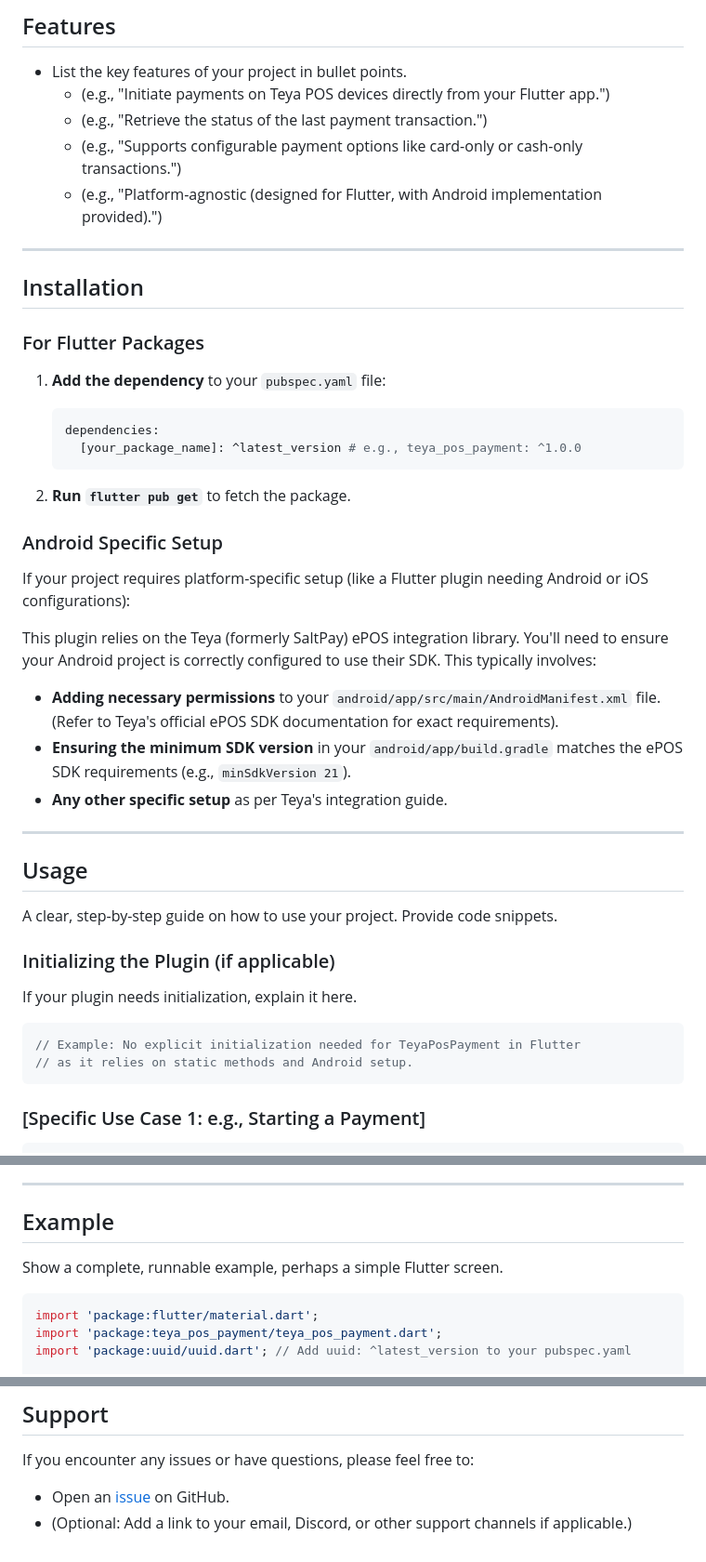
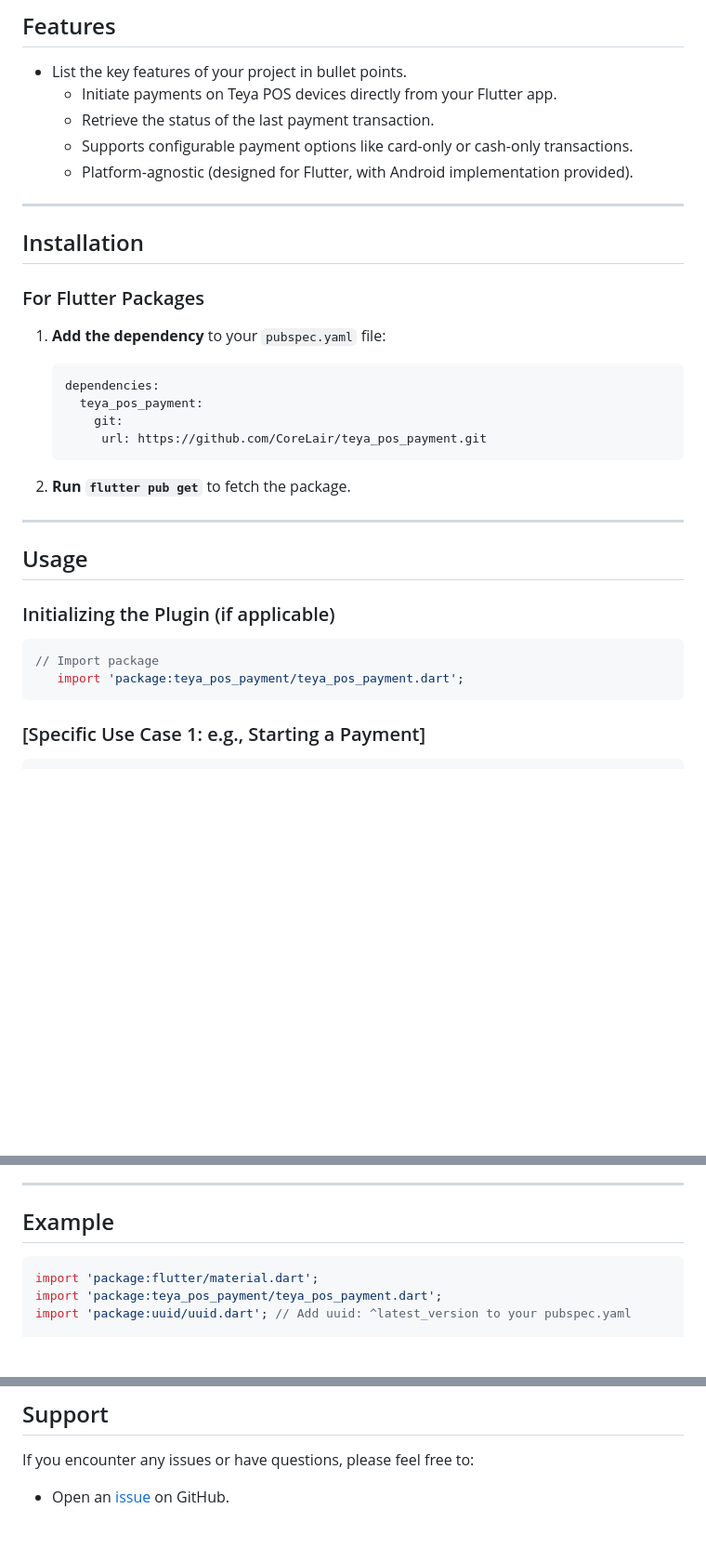
Before and after one commit to CoreLair/teya_pos_payment, a Markdown page: README.md, 3 parts joined by grey strips. Shown: that part at 93% size. Rendered like a GitHub page; blank space fills up the shorter version.

````diff
--- a/README.md
+++ b/README.md
@@ -20,10 +20,10 @@ A Flutter plugin to seamlessly integrate with Teya POS terminals for on device p
 ## Features
 
 * List the key features of your project in bullet points.
-    * (e.g., "Initiate payments on Teya POS devices directly from your Flutter app.")
-    * (e.g., "Retrieve the status of the last payment transaction.")
-    * (e.g., "Supports configurable payment options like card-only or cash-only transactions.")
-    * (e.g., "Platform-agnostic (designed for Flutter, with Android implementation provided).")
+    * Initiate payments on Teya POS devices directly from your Flutter app.
+    * Retrieve the status of the last payment transaction.
+    * Supports configurable payment options like card-only or cash-only transactions.
+    * Platform-agnostic (designed for Flutter, with Android implementation provided).
 
 ---
 
@@ -35,34 +35,22 @@ A Flutter plugin to seamlessly integrate with Teya POS terminals for on device p
 
     ```yaml
     dependencies:
-      [your_package_name]: ^latest_version # e.g., teya_pos_payment: ^1.0.0
+      teya_pos_payment:
+        git:
+         url: https://github.com/CoreLair/teya_pos_payment.git
     ```
 
 2.  **Run `flutter pub get`** to fetch the package.
-
-### Android Specific Setup
-
-If your project requires platform-specific setup (like a Flutter plugin needing Android or iOS configurations):
-
-This plugin relies on the Teya (formerly SaltPay) ePOS integration library. You'll need to ensure your Android project is correctly configured to use their SDK. This typically involves:
-
-* **Adding necessary permissions** to your `android/app/src/main/AndroidManifest.xml` file. (Refer to Teya's official ePOS SDK documentation for exact requirements).
-* **Ensuring the minimum SDK version** in your `android/app/build.gradle` matches the ePOS SDK requirements (e.g., `minSdkVersion 21`).
-* **Any other specific setup** as per Teya's integration guide.
 
 ---
 
 ## Usage
 
-A clear, step-by-step guide on how to use your project. Provide code snippets.
-
 ### Initializing the Plugin (if applicable)
 
-If your plugin needs initialization, explain it here.
-
 ```dart
-// Example: No explicit initialization needed for TeyaPosPayment in Flutter
-// as it relies on static methods and Android setup.
+// Import package
+   import 'package:teya_pos_payment/teya_pos_payment.dart';
 ```
 
 ### [Specific Use Case 1: e.g., Starting a Payment]
@@ -137,8 +125,6 @@ Provide a quick reference to the main methods/classes. For more complex APIs, li
 ---
 
 ## Example
-
-Show a complete, runnable example, perhaps a simple Flutter screen.
 
 ```dart
 import 'package:flutter/material.dart';
@@ -284,5 +270,4 @@ This project is licensed under the [MIT License](LICENSE) - see the `LICENSE` fi
 
 If you encounter any issues or have questions, please feel free to:
 
-* Open an [issue](https://github.com/[YOUR_USERNAME]/[YOUR_REPO_NAME]/issues) on GitHub.
-* (Optional: Add a link to your email, Discord, or other support channels if applicable.)
+* Open an [issue](https://github.com/CoreLair/teya_pos_payment/issues) on GitHub.
````
